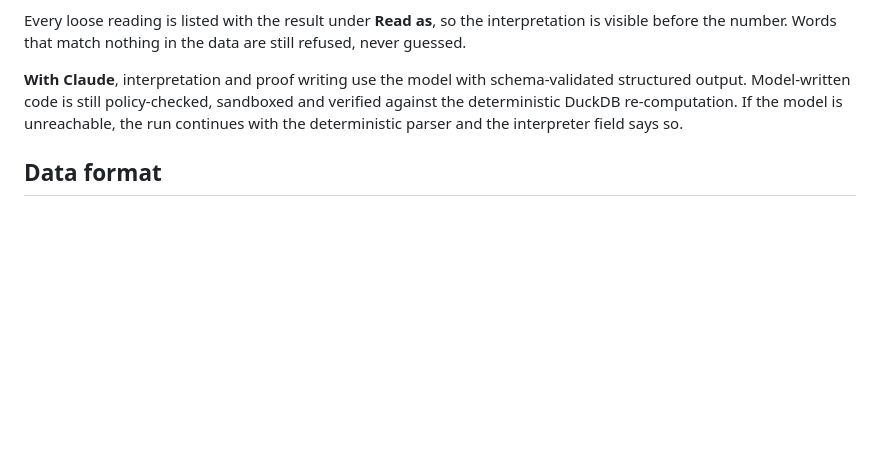
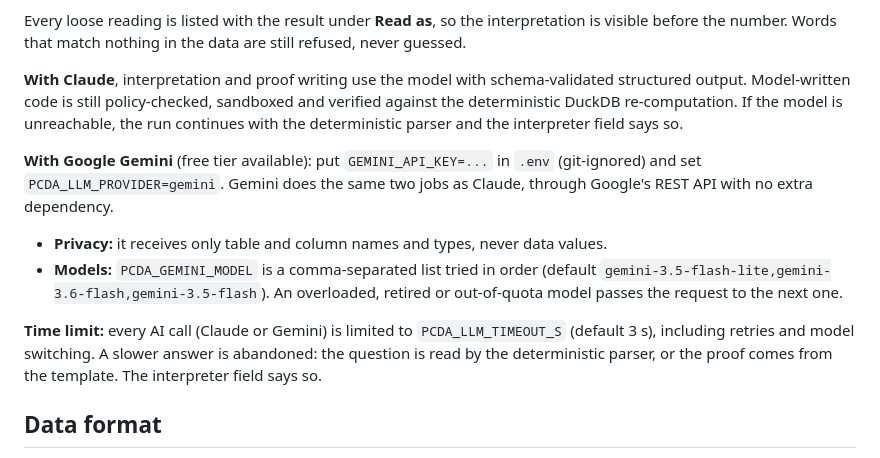
Before and after one commit to NoelMS/proof-carrying-data-analyst, a Markdown page: README.md, the part around the change. Rendered like a GitHub page; blank space fills up the shorter version.

Commit message:
README: Gemini provider and AI time limit

```diff
--- a/README.md
+++ b/README.md
@@ -141,6 +141,12 @@ Every loose reading is listed with the result under **Read as**, so the interpre
 
 **With Claude**, interpretation and proof writing use the model with schema-validated structured output. Model-written code is still policy-checked, sandboxed and verified against the deterministic DuckDB re-computation. If the model is unreachable, the run continues with the deterministic parser and the interpreter field says so.
 
+**With Google Gemini** (free tier available): put `GEMINI_API_KEY=...` in `.env` (git-ignored) and set `PCDA_LLM_PROVIDER=gemini`. Gemini does the same two jobs as Claude, through Google's REST API with no extra dependency.
+- **Privacy:** it receives only table and column names and types, never data values.
+- **Models:** `PCDA_GEMINI_MODEL` is a comma-separated list tried in order (default `gemini-3.5-flash-lite,gemini-3.6-flash,gemini-3.5-flash`). An overloaded, retired or out-of-quota model passes the request to the next one.
+
+**Time limit:** every AI call (Claude or Gemini) is limited to `PCDA_LLM_TIMEOUT_S` (default 3 s), including retries and model switching. A slower answer is abandoned: the question is read by the deterministic parser, or the proof comes from the template. The interpreter field says so.
+
 ## Data format
 
 - **CSV** (UTF-8, with a cp1252 fallback) and **Excel** (`.xlsx`, `.xlsm`; each sheet becomes a table). Other formats can be added in `READERS` in `app/ingestion.py`.
```
